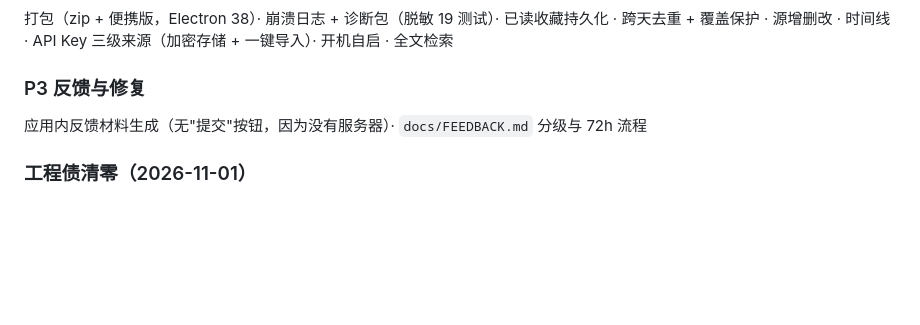
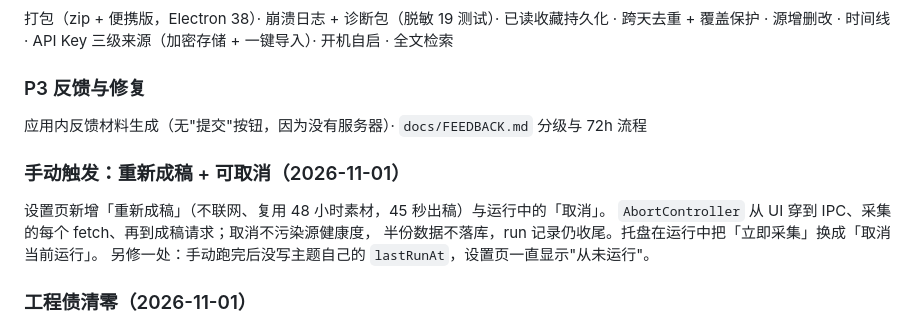
Before and after one commit to husleng24/meerkat, a Markdown page: docs/TODO.md, the part around one of its changes. Drawn GitHub-style; blank space fills up the shorter version.

```diff
--- a/docs/TODO.md
+++ b/docs/TODO.md
@@ -117,6 +117,12 @@ API Key 三级来源（加密存储 + 一键导入）· 开机自启 · 全文
 ### P3 反馈与修复
 应用内反馈材料生成（无"提交"按钮，因为没有服务器）· `docs/FEEDBACK.md` 分级与 72h 流程
 
+### 手动触发：重新成稿 + 可取消（2026-11-01）
+设置页新增「重新成稿」（不联网、复用 48 小时素材，45 秒出稿）与运行中的「取消」。
+`AbortController` 从 UI 穿到 IPC、采集的每个 fetch、再到成稿请求；取消不污染源健康度，
+半份数据不落库，run 记录仍收尾。托盘在运行中把「立即采集」换成「取消当前运行」。
+另修一处：手动跑完后没写主题自己的 `lastRunAt`，设置页一直显示"从未运行"。
+
 ### 工程债清零（2026-11-01）
 - **组件测试**：`tests/brief-view.test.tsx` 用 jsdom + React 19 `act` 覆盖键盘模型（9 个用例），
   断言的是"按 j 之后操作哪一条""h 之后 DOM 里还在不在"，而不是截图
```
Also changed, not shown: other parts of docs/TODO.md (+1 -1 lines), README.md (+25 -0 lines), docs/assets/ui-run-buttons.png (added), 16 other files.
